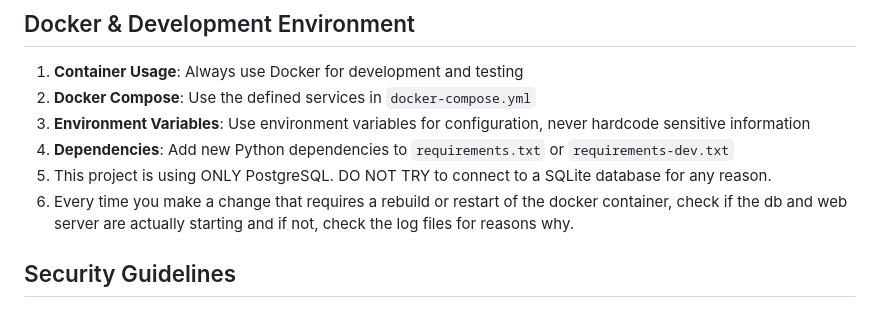
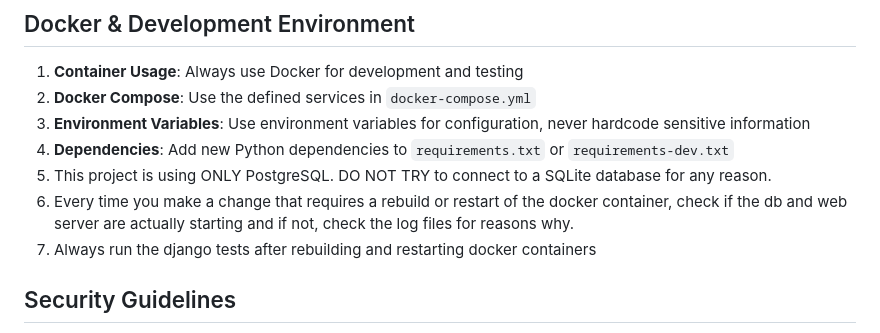
Before and after one commit to kreuzhofer/ausmalbar-fullstack, a Markdown page: .windsurf/rules/project-rules.md, the part around the change. Rendered like a GitHub page.

Commit message:
update project rules

```diff
--- a/.windsurf/rules/project-rules.md
+++ b/.windsurf/rules/project-rules.md
@@ -63,6 +63,7 @@ This document contains project-specific guidelines to follow when generating or
 4. **Dependencies**: Add new Python dependencies to `requirements.txt` or `requirements-dev.txt`
 5. This project is using ONLY PostgreSQL. DO NOT TRY to connect to a SQLite database for any reason.
 6. Every time you make a change that requires a rebuild or restart of the docker container, check if the db and web server are actually starting and if not, check the log files for reasons why.
+7. Always run the django tests after rebuilding and restarting docker containers
 
 ## Security Guidelines
 
```
